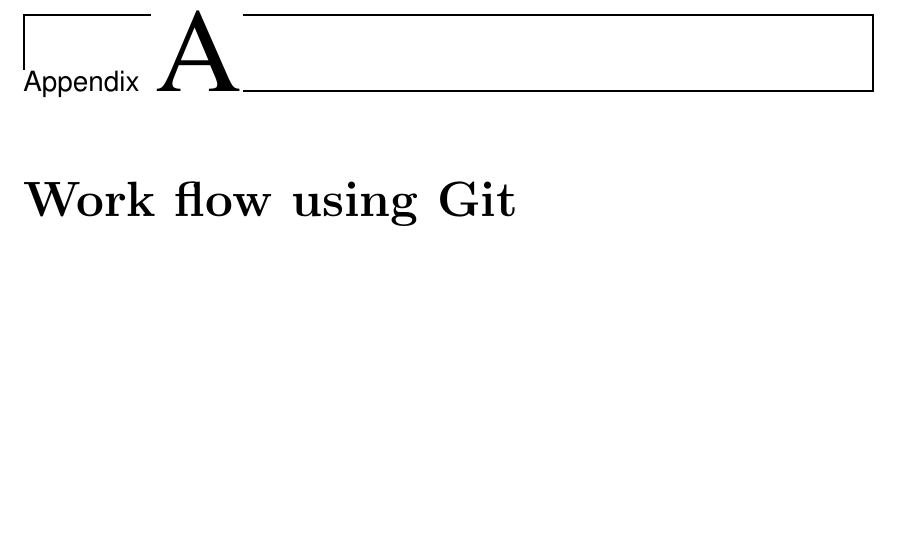
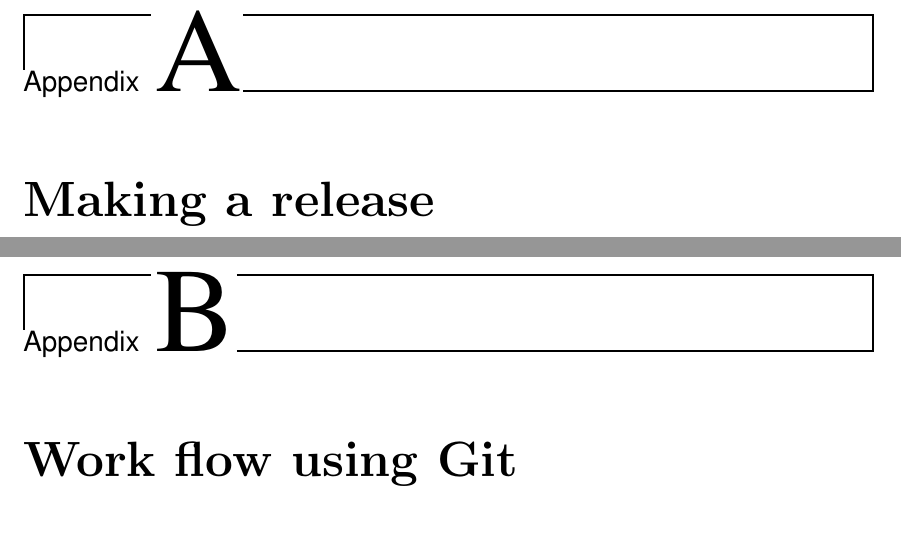
Before and after one commit to nacho/project-doc, a LaTeX thesis (main.tex): part of page 107 of 132 before the commit and two parts of pages 107 and 109 of 134 after it, the two joined at a grey line, cut so that both start at the same text, the shorter picture padded with empty space. Compiled offline with pdfLaTeX.

Commit message:
main: new chapter to be added: Making a release

```diff
--- a/main.tex
+++ b/main.tex
@@ -202,6 +202,7 @@
 \include{user-search-system}
 
 \appendix
+\chapter{Making a release}
 \include{git-workflow}
 \include{gsoc}
 \include{hackfest}
```
